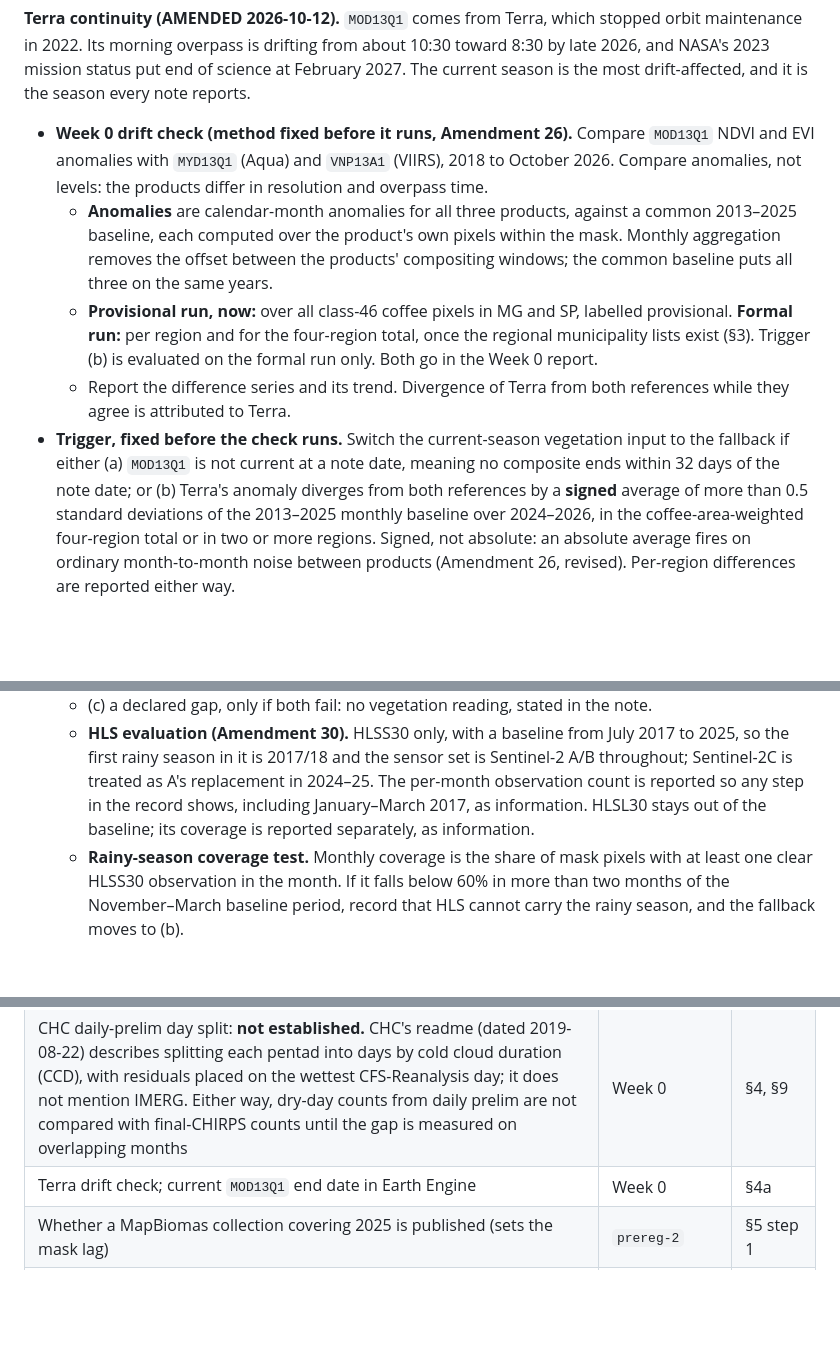
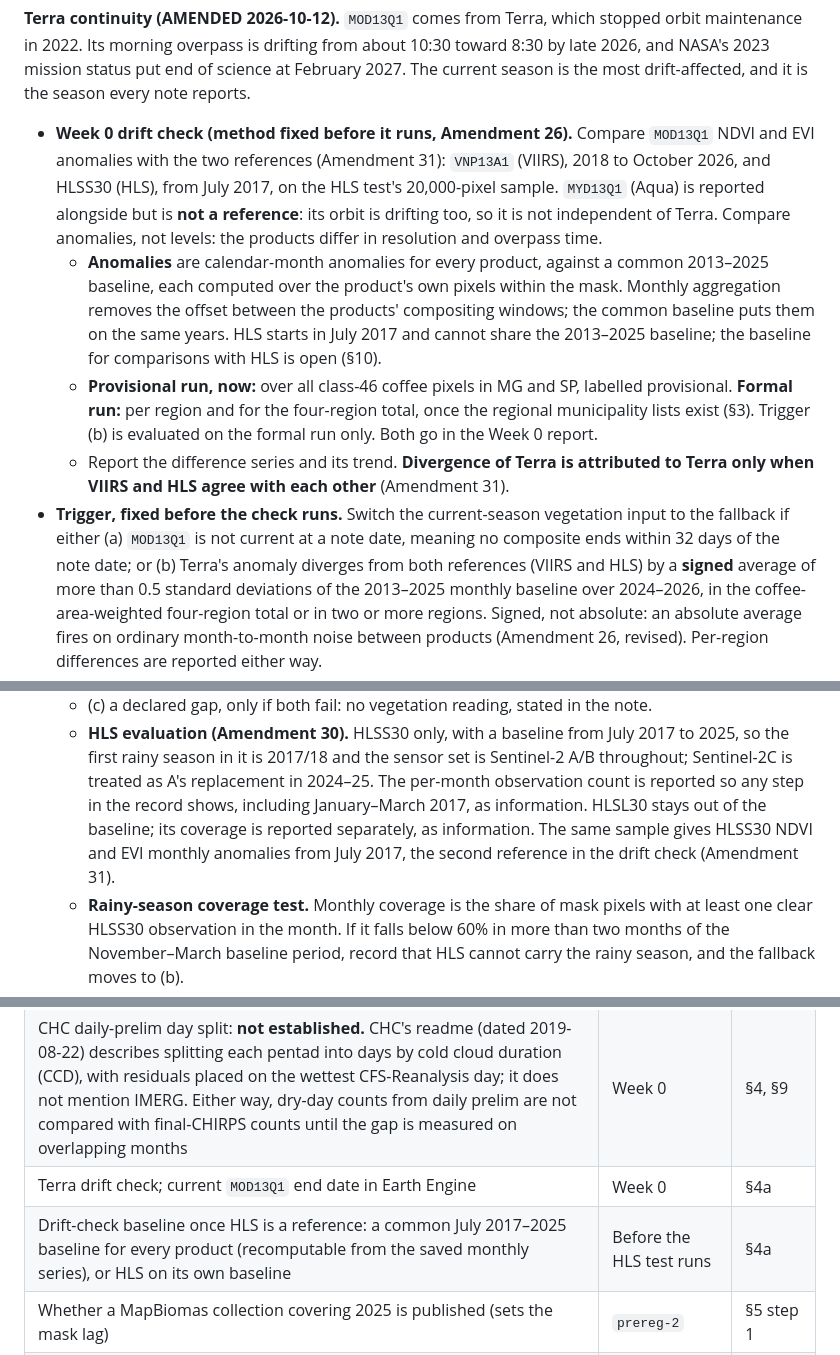
Before and after one commit to Austin-Krawczyk/brazil-arabica-index, a Markdown page: CLAUDE.md, 3 parts joined by grey strips. Drawn GitHub-style; blank space fills up the shorter version.

Commit message:
Amendment 31: drift-check references are VIIRS and HLS, not Aqua
Terra and Aqua agree on NDVI while both diverge from VIIRS; Aqua's
orbit is drifting too, so it is not independent of Terra. HLSS30 NDVI
and EVI from July 2017, on the HLS test sample, become the second
reference. Terra divergence is attributed to Terra only when VIIRS and
HLS agree. Baseline for comparisons with HLS left open in §10.

Co-Authored-By: Claude Opus 5.5 <noreply@anthropic.com>

```diff
--- a/CLAUDE.md
+++ b/CLAUDE.md
@@ -183,21 +183,25 @@ and NASA's 2023 mission status put end of science at February 2027. The current
 most drift-affected, and it is the season every note reports.
 
 - **Week 0 drift check (method fixed before it runs, Amendment 26).** Compare `MOD13Q1` NDVI and
-  EVI anomalies with `MYD13Q1` (Aqua) and `VNP13A1` (VIIRS), 2018 to October 2026. Compare
-  anomalies, not levels: the products differ in resolution and overpass time.
-  - **Anomalies** are calendar-month anomalies for all three products, against a common 2013–2025
+  EVI anomalies with the two references (Amendment 31): `VNP13A1` (VIIRS), 2018 to October 2026,
+  and HLSS30 (HLS), from July 2017, on the HLS test's 20,000-pixel sample. `MYD13Q1` (Aqua) is
+  reported alongside but is **not a reference**: its orbit is drifting too, so it is not
+  independent of Terra. Compare anomalies, not levels: the products differ in resolution and
+  overpass time.
+  - **Anomalies** are calendar-month anomalies for every product, against a common 2013–2025
     baseline, each computed over the product's own pixels within the mask. Monthly aggregation
-    removes the offset between the products' compositing windows; the common baseline puts all
-    three on the same years.
+    removes the offset between the products' compositing windows; the common baseline puts them
+    on the same years. HLS starts in July 2017 and cannot share the 2013–2025 baseline; the
+    baseline for comparisons with HLS is open (§10).
   - **Provisional run, now:** over all class-46 coffee pixels in MG and SP, labelled provisional.
     **Formal run:** per region and for the four-region total, once the regional municipality
     lists exist (§3). Trigger (b) is evaluated on the formal run only. Both go in the Week 0
     report.
-  - Report the difference series and its trend. Divergence of Terra from both references while
-    they agree is attributed to Terra.
+  - Report the difference series and its trend. **Divergence of Terra is attributed to Terra
+    only when VIIRS and HLS agree with each other** (Amendment 31).
 - **Trigger, fixed before the check runs.** Switch the current-season vegetation input to the
   fallback if either (a) `MOD13Q1` is not current at a note date, meaning no composite ends within
-  32 days of the note date; or (b) Terra's anomaly diverges from both references by a **signed**
+  32 days of the note date; or (b) Terra's anomaly diverges from both references (VIIRS and HLS) by a **signed**
   average of more than 0.5 standard deviations of the 2013–2025 monthly baseline over 2024–2026, in the
   coffee-area-weighted four-region total or in two or more regions. Signed, not absolute: an
   absolute average fires on ordinary month-to-month noise between products (Amendment 26,
@@ -216,7 +220,9 @@ most drift-affected, and it is the season every note reports.
     the first rainy season in it is 2017/18 and the sensor set is Sentinel-2 A/B throughout;
     Sentinel-2C is treated as A's replacement in 2024–25. The per-month observation count is
     reported so any step in the record shows, including January–March 2017, as information.
-    HLSL30 stays out of the baseline; its coverage is reported separately, as information.
+    HLSL30 stays out of the baseline; its coverage is reported separately, as information. The
+    same sample gives HLSS30 NDVI and EVI monthly anomalies from July 2017, the second reference
+    in the drift check (Amendment 31).
   - **Rainy-season coverage test.** Monthly coverage is the share of mask pixels with at least
     one clear HLSS30 observation in the month. If it falls below 60% in more than two months of
     the November–March baseline period, record that HLS cannot carry the rainy season, and the
@@ -650,6 +656,7 @@ backtest** (§1a) — it is the fourth region, the dashboard, or a note slipping
 | Build and check the CHC prelim ingestion (pentad and daily, MG/SP window) against the community asset; verify the unverified IDs: `MODIS/061/MYD13Q1`; `NASA/VIIRS/002/VNP13A1`; the live-fallback candidates VJ113A1 and HLS (HLSL30 + HLSS30); `USGS/SRTMGL1_003` and `COPERNICUS/DEM/GLO30_2024_1` | Week 0 | §4 |
 | CHC daily-prelim day split: **not established.** CHC's readme (dated 2019-08-22) describes splitting each pentad into days by cold cloud duration (CCD), with residuals placed on the wettest CFS-Reanalysis day; it does not mention IMERG. Either way, dry-day counts from daily prelim are not compared with final-CHIRPS counts until the gap is measured on overlapping months | Week 0 | §4, §9 |
 | Terra drift check; current `MOD13Q1` end date in Earth Engine | Week 0 | §4a |
+| Drift-check baseline once HLS is a reference: a common July 2017–2025 baseline for every product (recomputable from the saved monthly series), or HLS on its own baseline | Before the HLS test runs | §4a |
 | Whether a MapBiomas collection covering 2025 is published (sets the mask lag) | `prereg-2` | §5 step 1 |
 | Exact Conab 2027 survey dates, and whether crop 2026's final survey comes in December or January | Before the December note | §1, §6 |
 | Planet monthly area quota, from the dashboard | Before any Planet task | §4d |
```
Also changed, not shown: SPEC_CHANGELOG.md (+11 -0 lines).
